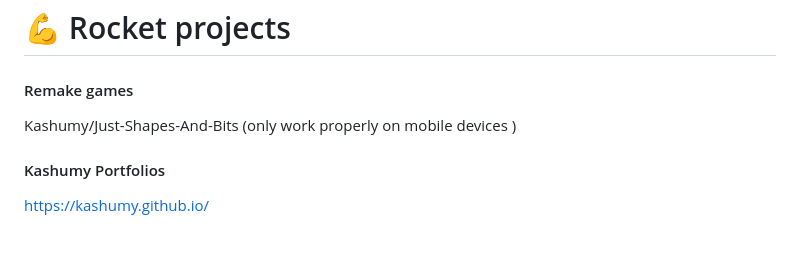
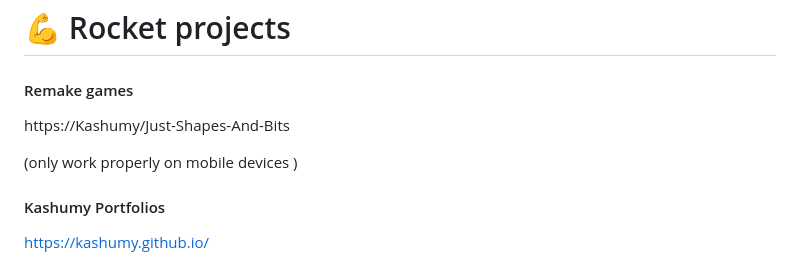
Before and after one commit to Kashumy/Kashumy, a Markdown page: README.md, the part around the change. Drawn GitHub-style; blank space fills up the shorter version.

```diff
--- a/README.md
+++ b/README.md
@@ -44,7 +44,10 @@ ___
 
 # 💪 Rocket projects
 #### Remake games
-Kashumy/Just-Shapes-And-Bits
+https://Kashumy/Just-Shapes-And-Bits
+
+
+
 (only work properly on mobile devices )
 
 #### Kashumy Portfolios
```
